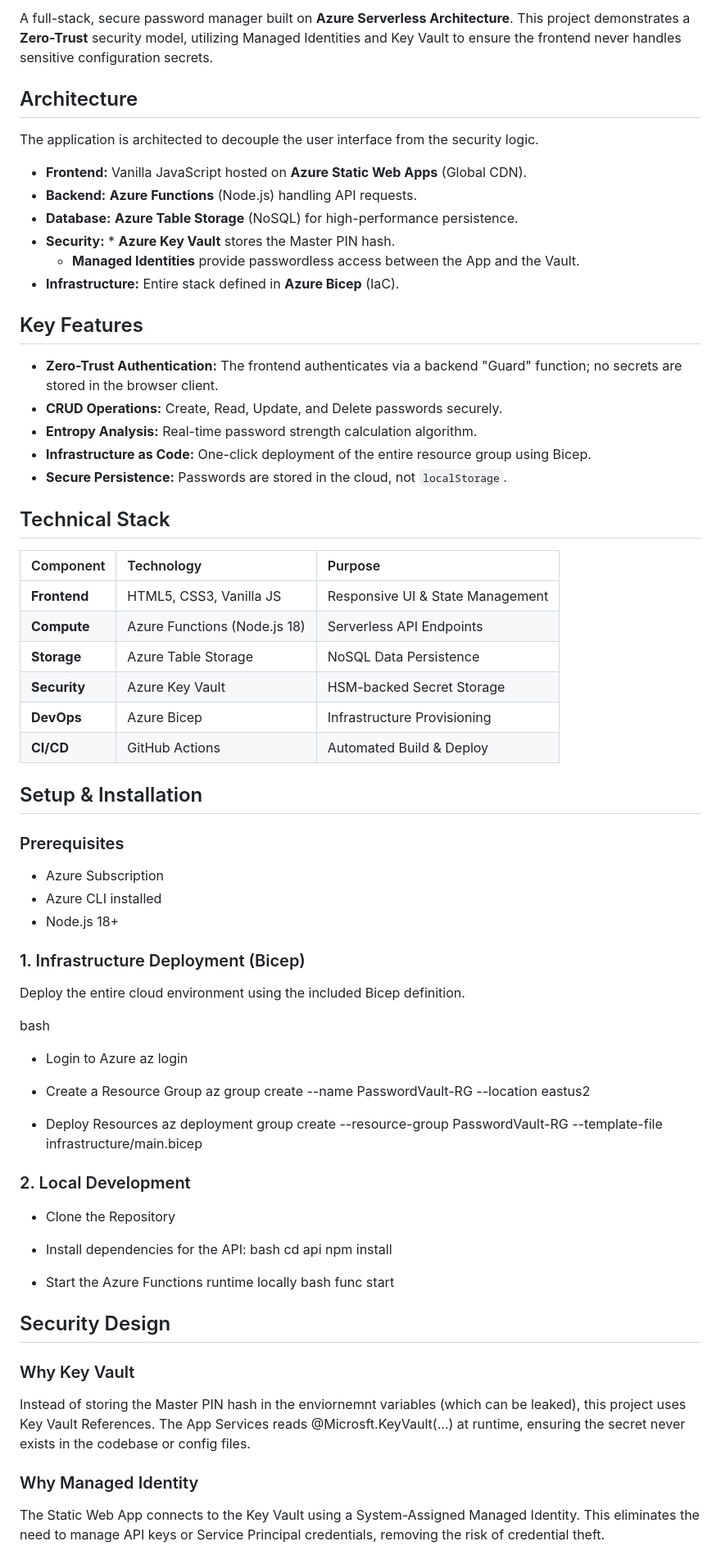
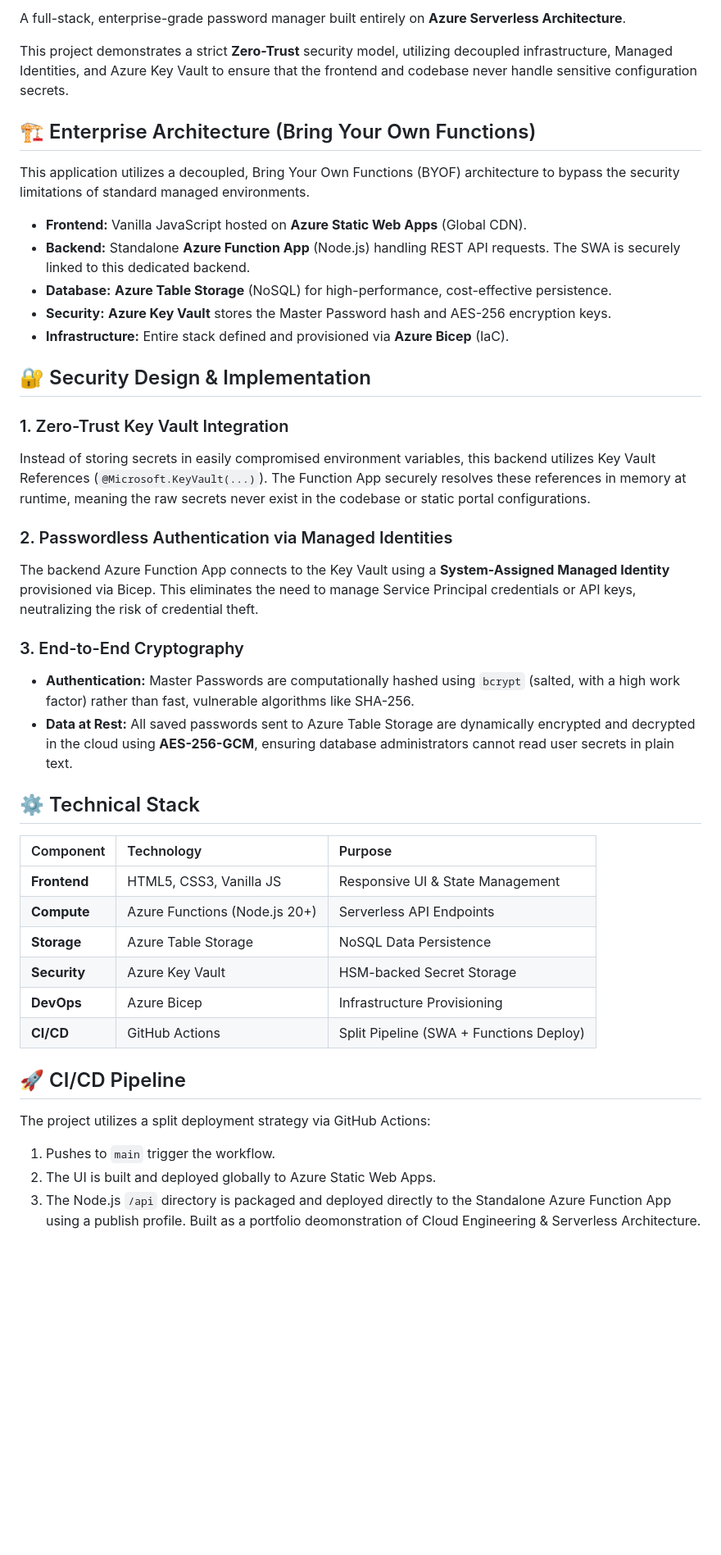
Before and after one commit to bmeinert8/serverless-password-app, a Markdown page: README.md, the part around one of its changes. Shown at 82% size. Drawn GitHub-style; blank space fills up the shorter version.

Commit message:
Revise README for architecture and security updates
Updated README to reflect changes in architecture and security features, including enhancements to the CI/CD pipeline and the use of Azure Functions.

```diff
--- a/README.md
+++ b/README.md
@@ -7,76 +7,45 @@ update push
 
-A full-stack, secure password manager built on **Azure Serverless Architecture**.
-This project demonstrates a **Zero-Trust** security model, utilizing Managed Identities and Key Vault to ensure the frontend never handles sensitive configuration secrets.
+A full-stack, enterprise-grade password manager built entirely on **Azure Serverless Architecture**.
 
-## Architecture
+This project demonstrates a strict **Zero-Trust** security model, utilizing decoupled infrastructure, Managed Identities, and Azure Key Vault to ensure that the frontend and codebase never handle sensitive configuration secrets.
 
-The application is architected to decouple the user interface from the security logic.
+## 🏗️ Enterprise Architecture (Bring Your Own Functions)
+
+This application utilizes a decoupled, Bring Your Own Functions (BYOF) architecture to bypass the security limitations of standard managed environments.
 
 * **Frontend:** Vanilla JavaScript hosted on **Azure Static Web Apps** (Global CDN).
-* **Backend:** **Azure Functions** (Node.js) handling API requests.
-* **Database:** **Azure Table Storage** (NoSQL) for high-performance persistence.
-* **Security:** * **Azure Key Vault** stores the Master PIN hash.
-    * **Managed Identities** provide passwordless access between the App and the Vault.
-* **Infrastructure:** Entire stack defined in **Azure Bicep** (IaC).
+* **Backend:** Standalone **Azure Function App** (Node.js) handling REST API requests. The SWA is securely linked to this dedicated backend.
+* **Database:** **Azure Table Storage** (NoSQL) for high-performance, cost-effective persistence.
+* **Security:** **Azure Key Vault** stores the Master Password hash and AES-256 encryption keys.
+* **Infrastructure:** Entire stack defined and provisioned via **Azure Bicep** (IaC).
 
-## Key Features
+## 🔐 Security Design & Implementation
 
-* **Zero-Trust Authentication:** The frontend authenticates via a backend "Guard" function; no secrets are stored in the browser client.
-* **CRUD Operations:** Create, Read, Update, and Delete passwords securely.
-* **Entropy Analysis:** Real-time password strength calculation algorithm.
-* **Infrastructure as Code:** One-click deployment of the entire resource group using Bicep.
-* **Secure Persistence:** Passwords are stored in the cloud, not `localStorage`.
+### 1. Zero-Trust Key Vault Integration
+Instead of storing secrets in easily compromised environment variables, this backend utilizes Key Vault References (`@Microsoft.KeyVault(...)`). The Function App securely resolves these references in memory at runtime, meaning the raw secrets never exist in the codebase or static portal configurations.
 
-## Technical Stack
+### 2. Passwordless Authentication via Managed Identities
+The backend Azure Function App connects to the Key Vault using a **System-Assigned Managed Identity** provisioned via Bicep. This eliminates the need to manage Service Principal credentials or API keys, neutralizing the risk of credential theft.
+
+### 3. End-to-End Cryptography
+* **Authentication:** Master Passwords are computationally hashed using `bcrypt` (salted, with a high work factor) rather than fast, vulnerable algorithms like SHA-256.
+* **Data at Rest:** All saved passwords sent to Azure Table Storage are dynamically encrypted and decrypted in the cloud using **AES-256-GCM**, ensuring database administrators cannot read user secrets in plain text.
+
+## ⚙️ Technical Stack
 
 | Component | Technology | Purpose |
 | :--- | :--- | :--- |
 | **Frontend** | HTML5, CSS3, Vanilla JS | Responsive UI & State Management |
-| **Compute** | Azure Functions (Node.js 18) | Serverless API Endpoints |
+| **Compute** | Azure Functions (Node.js 20+) | Serverless API Endpoints |
 | **Storage** | Azure Table Storage | NoSQL Data Persistence |
 | **Security** | Azure Key Vault | HSM-backed Secret Storage |
 | **DevOps** | Azure Bicep | Infrastructure Provisioning |
-| **CI/CD** | GitHub Actions | Automated Build & Deploy |
+| **CI/CD** | GitHub Actions | Split Pipeline (SWA + Functions Deploy) |
 
-## Setup & Installation
+## 🚀 CI/CD Pipeline
 
-### Prerequisites
-* Azure Subscription
-* Azure CLI installed
-* Node.js 18+
-
-### 1. Infrastructure Deployment (Bicep)
-Deploy the entire cloud environment using the included Bicep definition.
-
-bash
-* Login to Azure
-az login
-
-* Create a Resource Group
-az group create --name PasswordVault-RG --location eastus2
-
-* Deploy Resources
-az deployment group create --resource-group PasswordVault-RG --template-file infrastructure/main.bicep
-
-### 2. Local Development
-
-* Clone the Repository
-
-* Install dependencies for the API:
-bash
-cd api
-npm install
-
-* Start the Azure Functions runtime locally
-bash
-func start
-
-## Security Design
-
-### Why Key Vault
-Instead of storing the Master PIN hash in the enviornemnt variables (which can be leaked), this project uses Key Vault References. The App Services reads @Microsft.KeyVault(...) at runtime, ensuring the secret never exists in the codebase or config files.
-
-### Why Managed Identity
-The Static Web App connects to the Key Vault using a System-Assigned Managed Identity. This eliminates the need to manage API keys or Service Principal credentials, removing the risk of credential theft.
-
+The project utilizes a split deployment strategy via GitHub Actions:
+1. Pushes to `main` trigger the workflow.
+2. The UI is built and deployed globally to Azure Static Web Apps.
+3. The Node.js `/api` directory is packaged and deployed directly to the Standalone Azure Function App using a publish profile.
 Built as a portfolio  deomonstration of Cloud Engineering & Serverless Architecture.
```
Also changed, not shown: other parts of README.md (+1 -1 lines).
